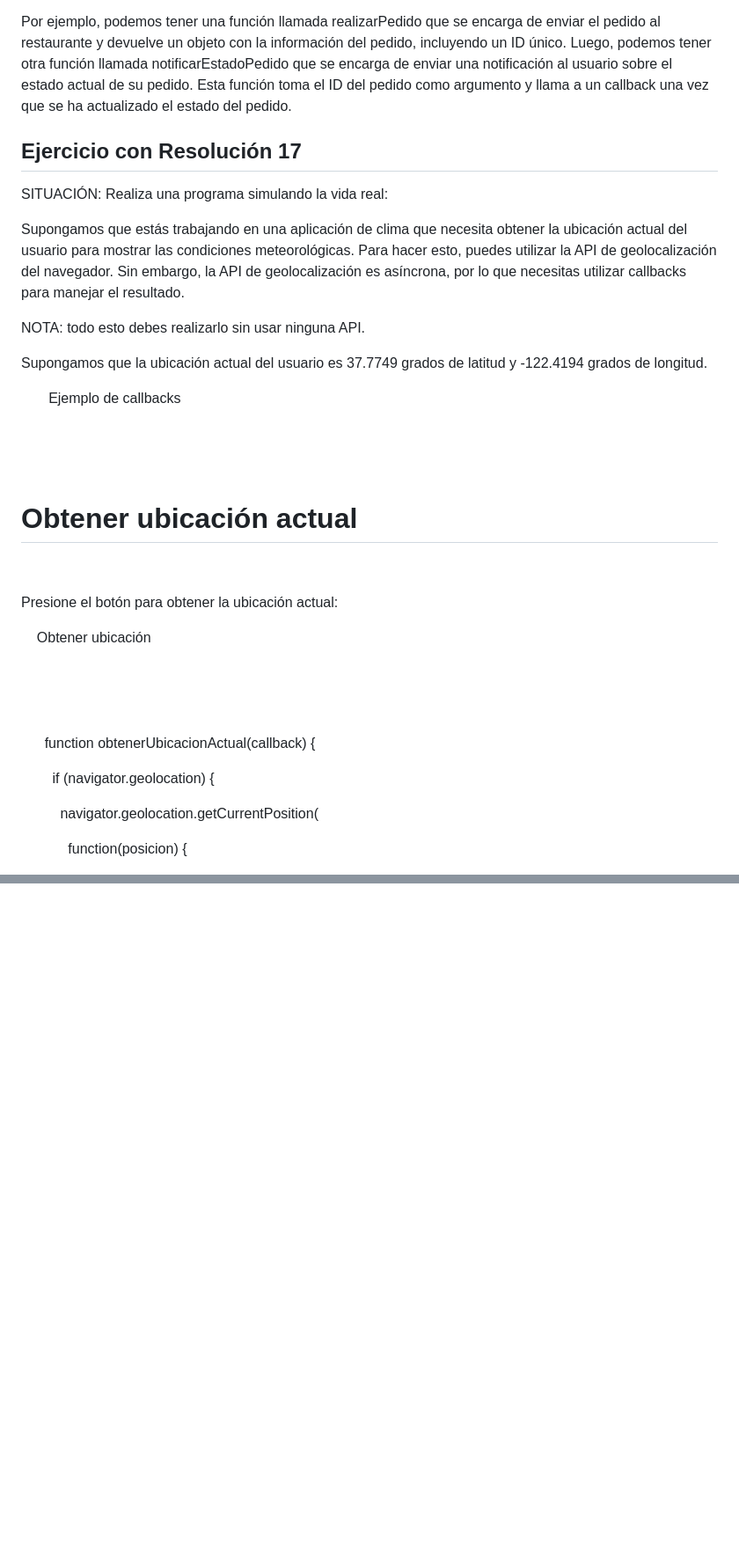
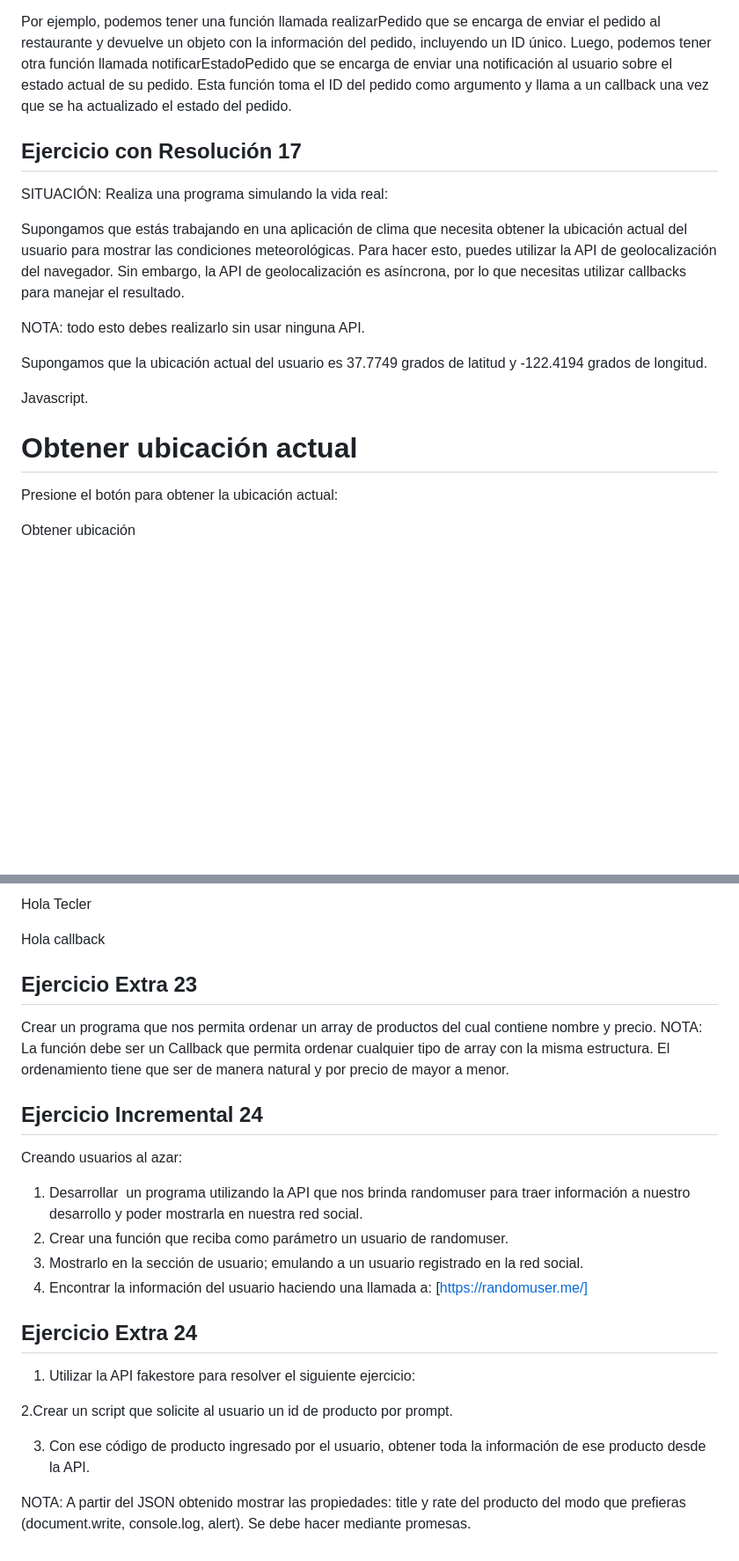
Before and after one commit to Ensenada-3-team/EJ_INCREMENTAL_equipo3, a Markdown page: javascript/incrementales/A-ENUNCIADOS.md, 2 parts joined by grey strips. Shown: that part at 88% size. Drawn GitHub-style; blank space fills up the shorter version.

```diff
--- a/javascript/incrementales/A-ENUNCIADOS.md
+++ b/javascript/incrementales/A-ENUNCIADOS.md
@@ -254,8 +228,6 @@ SITUACIÓN: Crear una lista de tareas
 Supongamos que estamos trabajando en una aplicación de comercio electrónico que permite a los usuarios realizar pedidos de comida en línea. Una de las características principales de esta aplicación es la capacidad de enviar notificaciones en tiempo real al usuario sobre el estado de su pedido. Para hacer esto, podemos utilizar callbacks.
 
 Por ejemplo, podemos tener una función llamada realizarPedido que se encarga de enviar el pedido al restaurante y devuelve un objeto con la información del pedido, incluyendo un ID único. Luego, podemos tener otra función llamada notificarEstadoPedido que se encarga de enviar una notificación al usuario sobre el estado actual de su pedido. Esta función toma el ID del pedido como argumento y llama a un callback una vez que se ha actualizado el estado del pedido.
-
-
 
 ## Ejercicio con Resolución 17
 
@@ -267,33 +239,56 @@ NOTA: todo esto debes realizarlo sin usar ninguna API.
 
 Supongamos que la ubicación actual del usuario es 37.7749 grados de latitud y -122.4194 grados de longitud.
 
-
+Javascript.
 
 <!DOCTYPE html>
 
 <html>
 
-  <head>
-    <title>Ejemplo de callbacks</title>
-  </head>
+  <head>
+      <title>Ejemplo de callbacks</title>
+    </head>
 
-  <body>
+  <body>
+    <h1>Obtener ubicación actual</h1>
+    <p>Presione el botón para obtener la ubicación actual:</p>
+    <button id="btn-obtener-ubicacion">Obtener ubicación</button>
+    <div id="ubicacion"></div>
 
-    <h1>Obtener ubicación actual</h1>
+  <script>
 
-    <p>Presione el botón para obtener la ubicación actual:</p>
+    function obtenerUbicacionActual(callback) {
+      if (navigator.geolocation) {
+        navigator.geolocation.getCurrentPosition(
 
-    <button id="btn-obtener-ubicacion">Obtener ubicación</button>
+          function(posicion) {
+            const latitud = posicion.coords.latitude;
+            const longitud = posicion.coords.longitude;
+            callback(null, { latitud, longitud }); // llama al callback con la ubicación
+          },
 
-    <div id="ubicacion"></div>
+          function(error) {
+            callback(error, null); // llama al callback con el error
+          }
+        );
 
-    <script>
+      } else {
+        callback('Geolocalización no soportada', null); // llama al callback con el error
+      }
+    }
 
-      function obtenerUbicacionActual(callback) {
+    const btnObtenerUbicacion = document.querySelector('#btn-obtener-ubicacion');
+    const ubicacionDiv = document.querySelector('#ubicacion');
 
-        if (navigator.geolocation) {
+    btnObtenerUbicacion.addEventListener('click', function() {
 
-          navigator.geolocation.getCurrentPosition(
+      obtenerUbicacionActual(function(error, ubicacion) {
+        if (error) {
+          ubicacionDiv.textContent = 'Error al obtener la ubicación: ' + error;
 
-            function(posicion) {
+        } else {
+            ubicacionDiv.textContent = 'Ubicación actual: ' + ubicacion.latitud + ', ' + ubicacion.longitud;
+        }
+      });
+    });
 
@@ -429,0 +427,27 @@ Recuerda que la página web debe ser atractiva y fácil de usar para los usuario
+Hola Tecler
+
+Hola callback
+
+## Ejercicio Extra 23
+
+Crear un programa que nos permita ordenar un array de productos del cual contiene nombre y precio.
+NOTA: La función debe ser un Callback que permita ordenar cualquier tipo de array con la misma estructura. El ordenamiento tiene que ser de manera natural y por precio de mayor a menor.
+
+## Ejercicio Incremental 24
+
+Creando usuarios al azar:
+
+1. Desarrollar  un programa utilizando la API que nos brinda randomuser para traer información a nuestro desarrollo y poder mostrarla en nuestra red social.
+2. Crear una función que reciba como parámetro un usuario de randomuser.
+3. Mostrarlo en la sección de usuario; emulando a un usuario registrado en la red social.
+4. Encontrar la información del usuario haciendo una llamada a: [https://randomuser.me/]
+
+## Ejercicio Extra 24
+
+1. Utilizar la API fakestore para resolver el siguiente ejercicio:
+
+2.Crear un script que solicite al usuario un id de producto por prompt.
+
+3. Con ese código de producto ingresado por el usuario, obtener toda la información de ese producto desde la API.
+
+NOTA: A partir del JSON obtenido mostrar las propiedades: title y rate del producto del modo que prefieras (document.write, console.log, alert). Se debe hacer mediante promesas.
```
Also changed, not shown: other parts of javascript/incrementales/A-ENUNCIADOS.md (+101 -125 lines).
